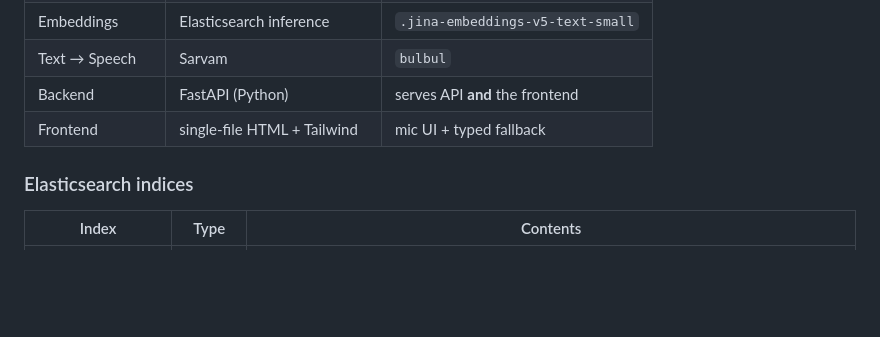
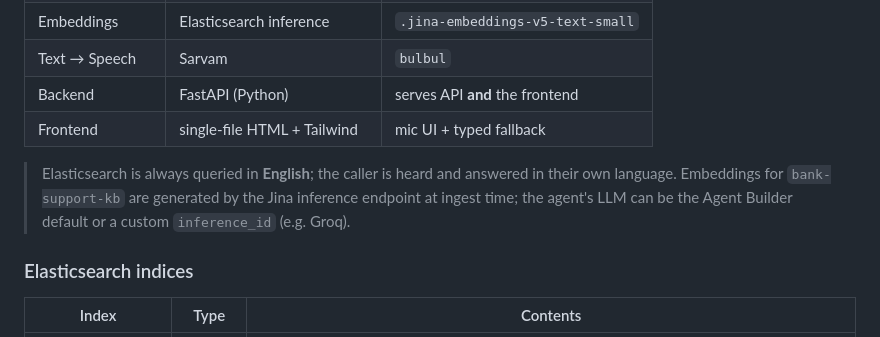
Before and after one commit to ashishtiwari1993/sarvamai-elastic-voice-agent, a Markdown page: README.md, the part around one of its changes. Drawn GitHub-style; blank space fills up the shorter version.

```diff
--- a/README.md
+++ b/README.md
@@ -58,6 +60,11 @@ https://github.com/user-attachments/assets/ff6b4c48-1958-4320-9bcc-ffa2aaf84a37
 | Text → Speech | Sarvam | `bulbul` |
 | Backend | FastAPI (Python) | serves API **and** the frontend |
 | Frontend | single‑file HTML + Tailwind | mic UI + typed fallback |
+
+> Elasticsearch is always queried in **English**; the caller is heard and
+> answered in their own language. Embeddings for `bank-support-kb` are generated
+> by the Jina inference endpoint at ingest time; the agent's LLM can be the
+> Agent Builder default or a custom `inference_id` (e.g. Groq).
 
 ### Elasticsearch indices
 
```
Also changed, not shown: other parts of README.md (+2 -0 lines), CLAUDE.md (+90 -46 lines).
